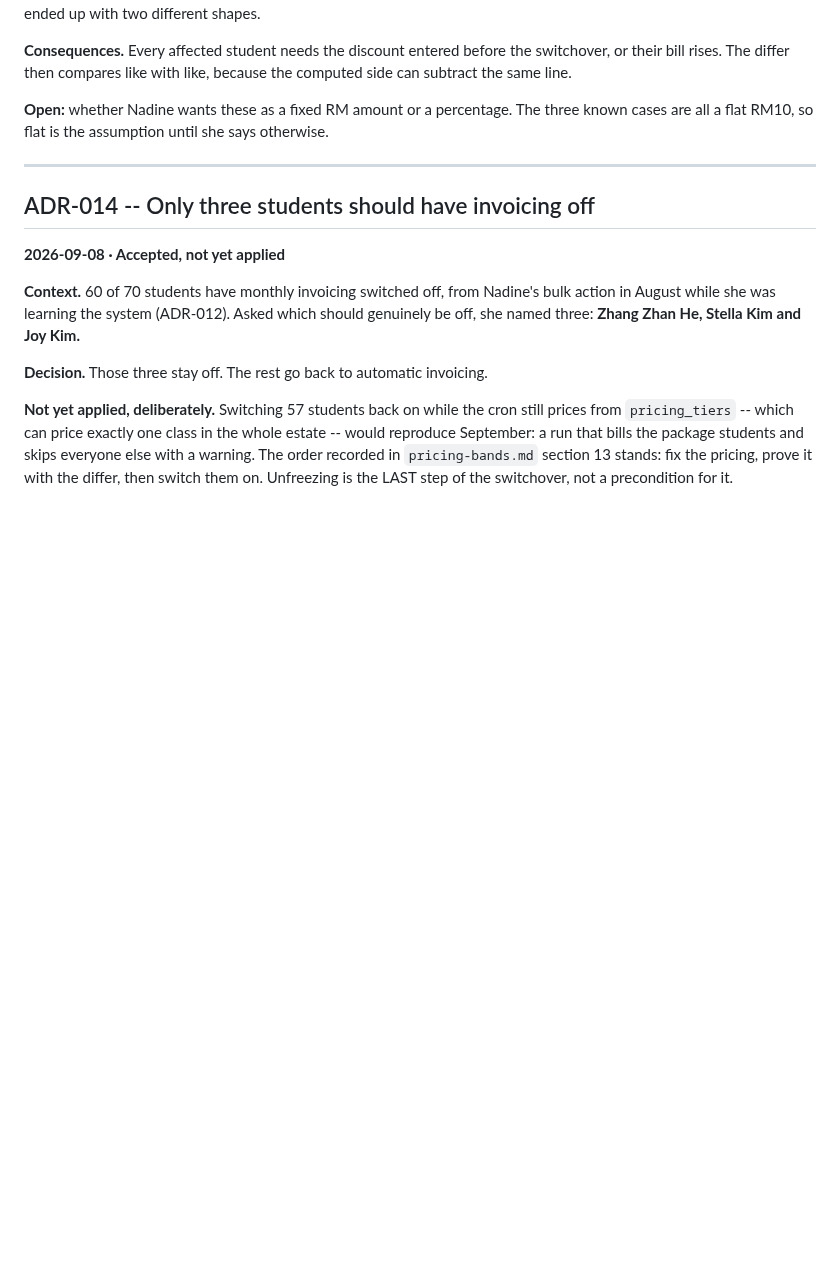
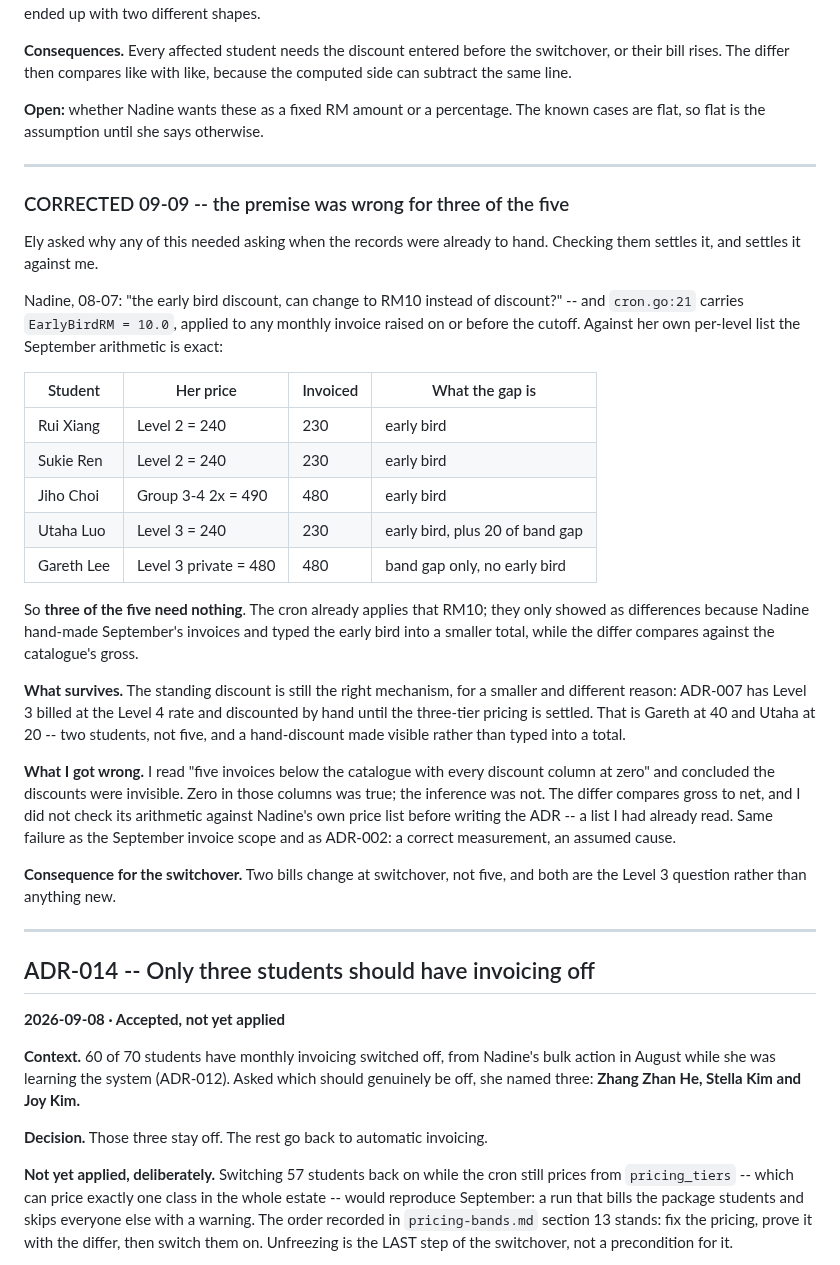
Before and after one commit to veyroxie/studyhub, a Markdown page: notes/adr.md, the part around the change. GitHub-like rendering; blank space fills up the shorter version.

Commit message:
docs: the RM10s are the early bird, not invisible discounts
Ely asked why any of this needed asking when the records were already to
hand. They were, and they settle it against me.

Nadine asked on 08-07 for the early bird to be a flat RM10, cron.go
carries EarlyBirdRM = 10.0, and against her own per-level list the
September arithmetic is exact: Rui and Sukie are Level 2 at 240 invoiced
230, Jiho Choi is twice-weekly at 490 invoiced 480. Each is her price
less the early bird. They showed as differences only because September's
invoices were hand-made, so the discount was typed into a smaller total
while the differ compares against the catalogue's gross.

So three of the five need nothing at all. What survives is Gareth at 40
and Utaha at 20, both the Level 3 band question, and both still wanting
the standing discount so the hand-discount is visible rather than typed
away. Two bills change at switchover, not five.

I read "five invoices below the catalogue with every discount column at
zero" and concluded the discounts were invisible. The zeroes were real;
the inference was not, and I had already read the chat that explained
them. Same failure as the September invoice scope and ADR-002: a correct
measurement with an assumed cause. Both notes keep the superseded
reasoning, since the mistake is the instructive part.

```diff
--- a/notes/adr.md
+++ b/notes/adr.md
@@ -379,8 +379,48 @@ switchover, or their bill rises. The differ then compares like with like,
 because the computed side can subtract the same line.
 
 **Open:** whether Nadine wants these as a fixed RM amount or a percentage. The
-three known cases are all a flat RM10, so flat is the assumption until she says
-otherwise.
+known cases are flat, so flat is the assumption until she says otherwise.
+
+---
+
+### CORRECTED 09-09 -- the premise was wrong for three of the five
+
+Ely asked why any of this needed asking when the records were already to hand.
+Checking them settles it, and settles it against me.
+
+Nadine, 08-07: "the early bird discount, can change to RM10 instead of
+discount?" -- and `cron.go:21` carries `EarlyBirdRM = 10.0`, applied to any
+monthly invoice raised on or before the cutoff. Against her own per-level list
+the September arithmetic is exact:
+
+| Student | Her price | Invoiced | What the gap is |
+| --- | --- | --- | --- |
+| Rui Xiang | Level 2 = 240 | 230 | early bird |
+| Sukie Ren | Level 2 = 240 | 230 | early bird |
+| Jiho Choi | Group 3-4 2x = 490 | 480 | early bird |
+| Utaha Luo | Level 3 = 240 | 230 | early bird, plus 20 of band gap |
+| Gareth Lee | Level 3 private = 480 | 480 | band gap only, no early bird |
+
+So **three of the five need nothing**. The cron already applies that RM10; they
+only showed as differences because Nadine hand-made September's invoices and
+typed the early bird into a smaller total, while the differ compares against
+the catalogue's gross.
+
+**What survives.** The standing discount is still the right mechanism, for a
+smaller and different reason: ADR-007 has Level 3 billed at the Level 4 rate
+and discounted by hand until the three-tier pricing is settled. That is Gareth
+at 40 and Utaha at 20 -- two students, not five, and a hand-discount made
+visible rather than typed into a total.
+
+**What I got wrong.** I read "five invoices below the catalogue with every
+discount column at zero" and concluded the discounts were invisible. Zero in
+those columns was true; the inference was not. The differ compares gross to
+net, and I did not check its arithmetic against Nadine's own price list before
+writing the ADR -- a list I had already read. Same failure as the September
+invoice scope and as ADR-002: a correct measurement, an assumed cause.
+
+**Consequence for the switchover.** Two bills change at switchover, not five,
+and both are the Level 3 question rather than anything new.
 
 ---
 
```
Also changed, not shown: notes/pricing-bands.md (+23 -2 lines).
